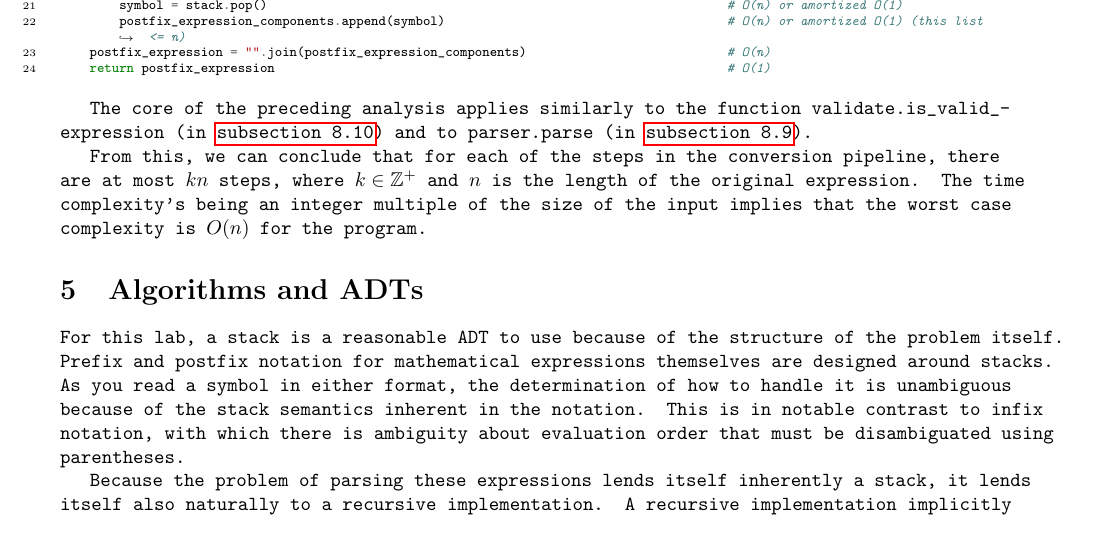
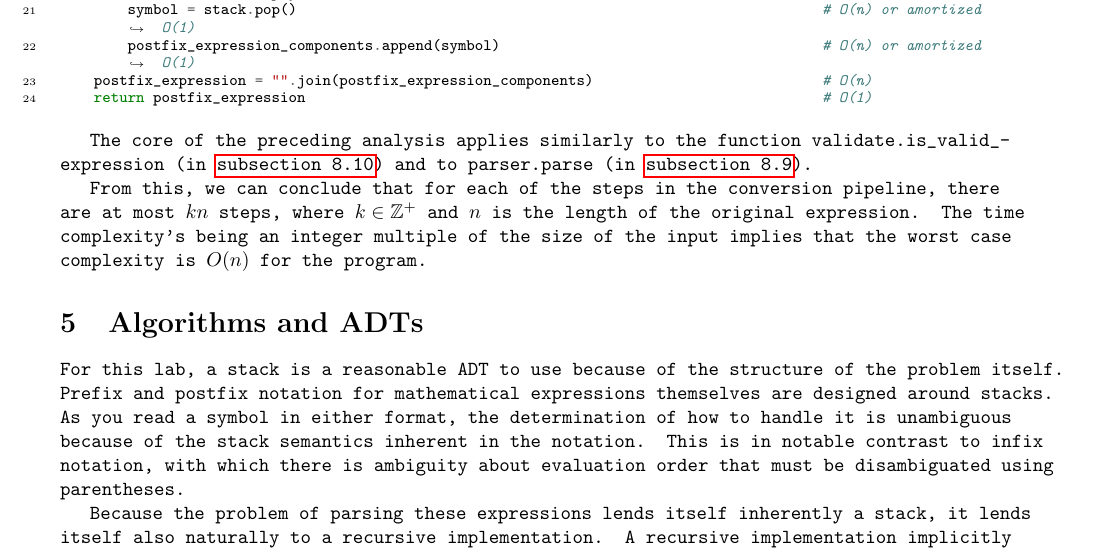
Before and after one commit to jllovet/jhu-en-605-202-su26-data-structures, a LaTeX document (lab-1/JLlovetLab1.tex): part of page 10 of 18, cut so that both start at the same text. Compiled offline with pdfLaTeX.

Commit message:
Reformat codeblock for pre2post

```diff
--- a/lab-1/JLlovetLab1.tex
+++ b/lab-1/JLlovetLab1.tex
@@ -221,7 +221,7 @@ def pre2post(expression: str) -> str:
             stack.push(symbol)                                                            # O(1)
     while not stack.is_empty():                                                           # O(1)
         symbol = stack.pop()                                                              # O(n) or amortized O(1)
-        postfix_expression_components.append(symbol)                                      # O(n) or amortized O(1) (this list <= n)
+        postfix_expression_components.append(symbol)                                      # O(n) or amortized O(1)
     postfix_expression = "".join(postfix_expression_components)                           # O(n)
     return postfix_expression                                                             # O(1)
 \end{minted}
```
Also changed, not shown: lab-1/JLlovetLab1.tex (2 more changed lines).
